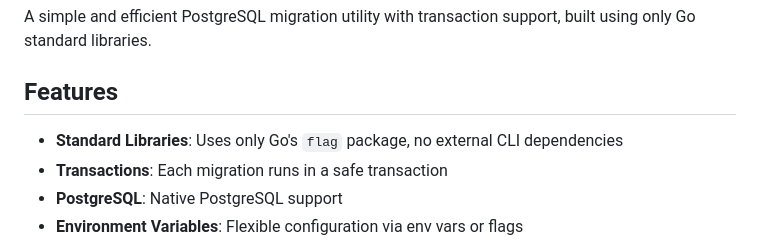
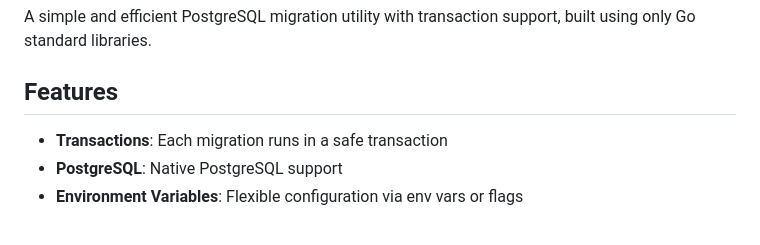
Before and after one commit to crgimenes/migration, a Markdown page: README.md, the part around one of its changes. GitHub-like rendering.

```diff
--- a/README.md
+++ b/README.md
@@ -7,7 +7,6 @@ A simple and efficient PostgreSQL migration utility with transaction support, bu
 
 ## Features
 
-- **Standard Libraries**: Uses only Go's `flag` package, no external CLI dependencies
 - **Transactions**: Each migration runs in a safe transaction
 - **PostgreSQL**: Native PostgreSQL support
 - **Environment Variables**: Flexible configuration via env vars or flags
```
Also changed, not shown: other parts of README.md (+20 -5 lines).
